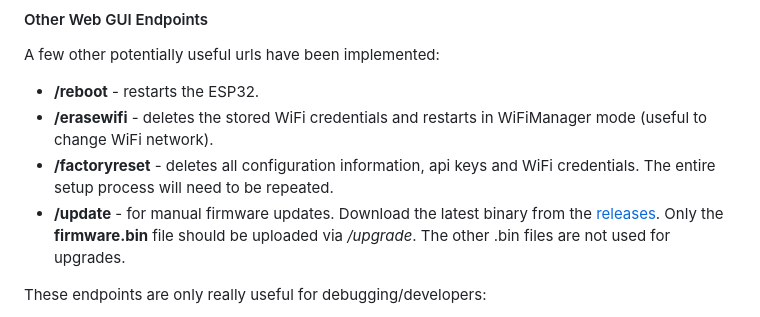
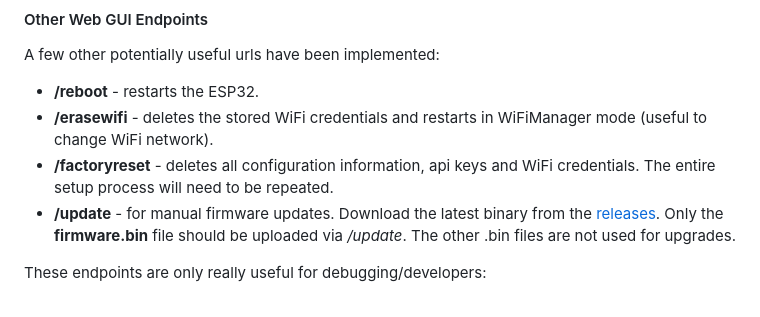
Before and after one commit to linker3000/departures-board-CYD, a Markdown page: README.md, the part around the change. Rendered like a GitHub page.

```diff
--- a/README.md
+++ b/README.md
@@ -94,7 +94,7 @@ A few other potentially useful urls have been implemented:
 - **/reboot** - restarts the ESP32.
 - **/erasewifi** - deletes the stored WiFi credentials and restarts in WiFiManager mode (useful to change WiFi network).
 - **/factoryreset** - deletes all configuration information, api keys and WiFi credentials. The entire setup process will need to be repeated.
-- **/update** - for manual firmware updates. Download the latest binary from the [releases](https://github.com/gadec-uk/departures-board/releases). Only the **firmware.bin** file should be uploaded via */upgrade*. The other .bin files are not used for upgrades.
+- **/update** - for manual firmware updates. Download the latest binary from the [releases](https://github.com/gadec-uk/departures-board/releases). Only the **firmware.bin** file should be uploaded via */update*. The other .bin files are not used for upgrades.
 
 These endpoints are only really useful for debugging/developers:
 - **/info** - displays some basic information about the current running state.
```
